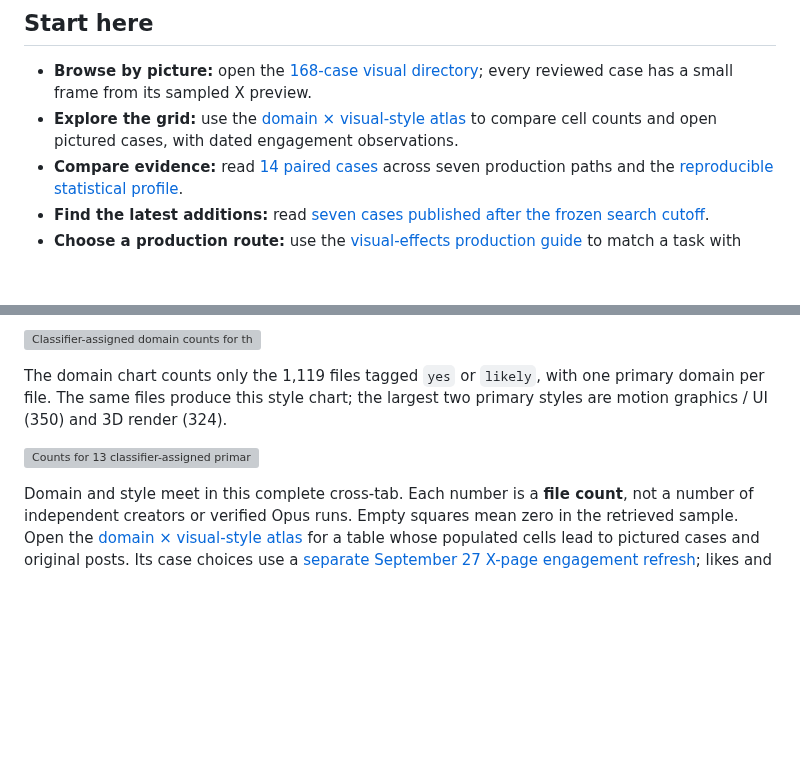
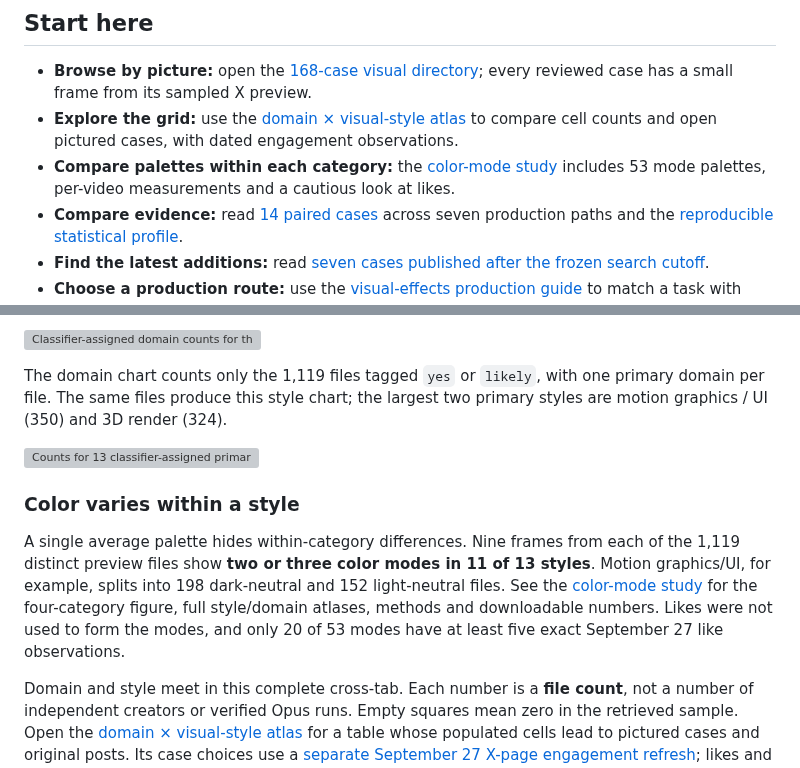
Before and after one commit to athemeroy/awesome-claude-5-5-videos, a Markdown page: README.md, 2 parts joined by grey strips. Rendered like a GitHub page; blank space fills up the shorter version; grey boxes are pictures that could not be loaded.

```diff
--- a/README.md
+++ b/README.md
@@ -8,6 +8,7 @@ A curated, source-linked guide to videos people made **with** Claude Opus 5.5. I
 
 - **Browse by picture:** open the [168-case visual directory](docs/cases-index.zh-CN.md); every reviewed case has a small frame from its sampled X preview.
 - **Explore the grid:** use the [domain × visual-style atlas](docs/domain-style-atlas.md) to compare cell counts and open pictured cases, with dated engagement observations.
+- **Compare palettes within each category:** the [color-mode study](docs/color-modes.md) includes 53 mode palettes, per-video measurements and a cautious look at likes.
 - **Compare evidence:** read [14 paired cases](docs/evidence-examples.md) across seven production paths and the [reproducible statistical profile](docs/statistics.md).
 - **Find the latest additions:** read [seven cases published after the frozen search cutoff](docs/new-cases-2026-09-27.md).
 - **Choose a production route:** use the [visual-effects production guide](docs/visual-effects-fit.md) to match a task with tools, inputs, checks, and likely limits.
@@ -25,6 +26,10 @@ A curated, source-linked guide to videos people made **with** Claude Opus 5.5. I
 The domain chart counts only the 1,119 files tagged `yes` or `likely`, with one primary domain per file. The same files produce this style chart; the largest two primary styles are motion graphics / UI (350) and 3D render (324).
 
 ![Counts for 13 classifier-assigned primary visual styles, split into yes and likely files](assets/style-labels.svg)
+
+### Color varies within a style
+
+A single average palette hides within-category differences. Nine frames from each of the 1,119 distinct preview files show **two or three color modes in 11 of 13 styles**. Motion graphics/UI, for example, splits into 198 dark-neutral and 152 light-neutral files. See the [color-mode study](docs/color-modes.md) for the four-category figure, full style/domain atlases, methods and downloadable numbers. Likes were not used to form the modes, and only 20 of 53 modes have at least five exact September 27 like observations.
 
 Domain and style meet in this complete cross-tab. Each number is a **file count**, not a number of independent creators or verified Opus runs. Empty squares mean zero in the retrieved sample. Open the [domain × visual-style atlas](docs/domain-style-atlas.md) for a table whose populated cells lead to pictured cases and original posts. Its case choices use a [separate September 27 X-page engagement refresh](data/case-engagement-refresh-2026-09-27.csv); likes and post views are dated observations, not final totals or production-quality scores.
 
```
Also changed, not shown: README.zh-CN.md (+9 -0 lines), docs/color-modes.md (added, +38 -0 lines), docs/color-modes.zh-CN.md (added, +40 -0 lines), assets/color-study/color-modes-highlight.png (added), 7 other files.
